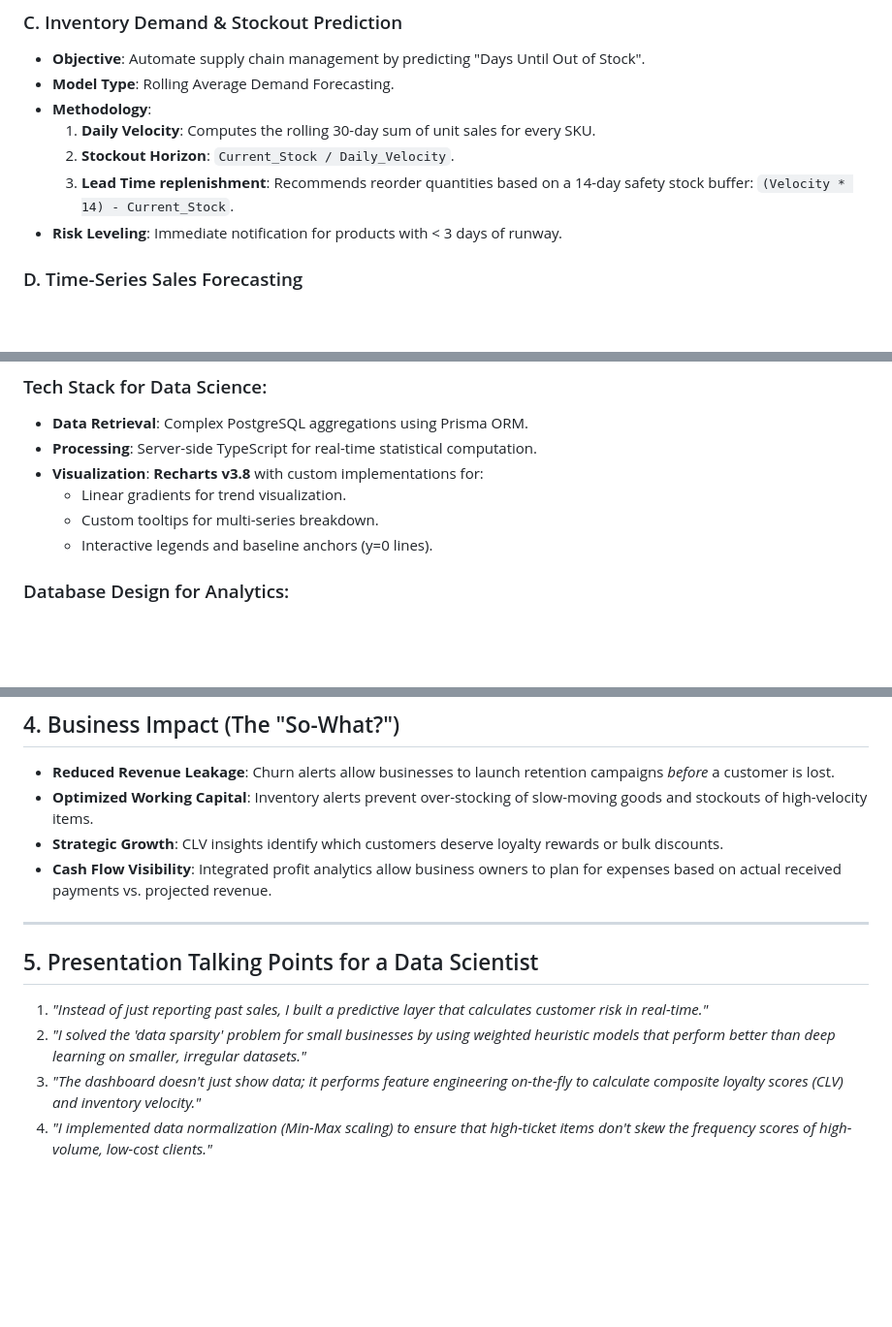
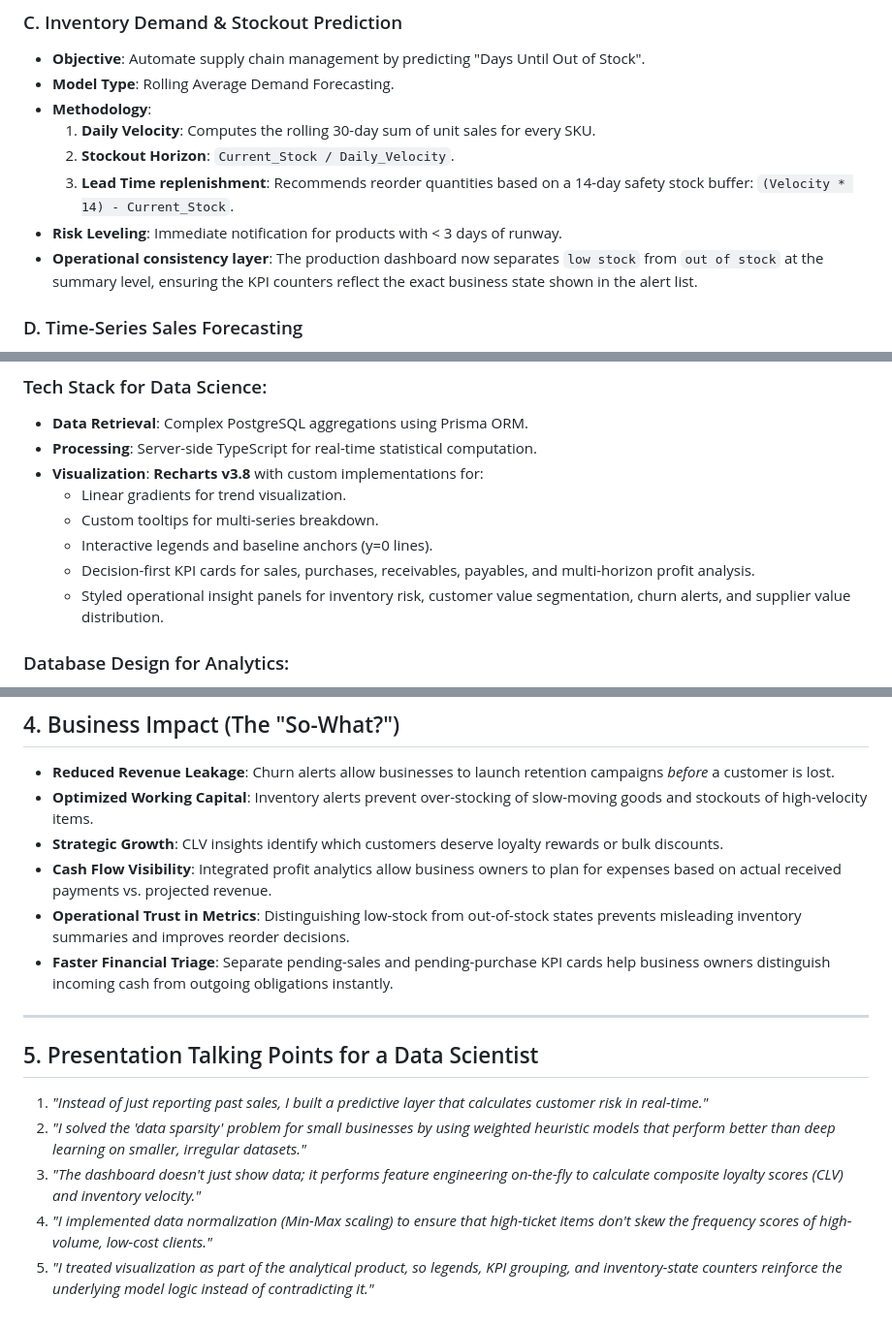
Before and after one commit to BillSutra/BillSutra, a Markdown page: DATA_SCIENCE_PORTFOLIO.md, 3 parts joined by grey strips. Shown at 97% size. GitHub-like rendering; blank space fills up the shorter version.

```diff
--- a/DATA_SCIENCE_PORTFOLIO.md
+++ b/DATA_SCIENCE_PORTFOLIO.md
@@ -50,6 +50,7 @@ This project transforms a standard billing application into an **Intelligent Bus
     2.  **Stockout Horizon**: `Current_Stock / Daily_Velocity`.
     3.  **Lead Time replenishment**: Recommends reorder quantities based on a 14-day safety stock buffer: `(Velocity * 14) - Current_Stock`.
 *   **Risk Leveling**: Immediate notification for products with < 3 days of runway.
+*   **Operational consistency layer**: The production dashboard now separates `low stock` from `out of stock` at the summary level, ensuring the KPI counters reflect the exact business state shown in the alert list.
 
 ### D. Time-Series Sales Forecasting
 *   **Objective**: Provide 3-month forward-looking visibility into revenue.
@@ -70,6 +71,8 @@ This project transforms a standard billing application into an **Intelligent Bus
     *   Linear gradients for trend visualization.
     *   Custom tooltips for multi-series breakdown.
     *   Interactive legends and baseline anchors (y=0 lines).
+    *   Decision-first KPI cards for sales, purchases, receivables, payables, and multi-horizon profit analysis.
+    *   Styled operational insight panels for inventory risk, customer value segmentation, churn alerts, and supplier value distribution.
 
 ### Database Design for Analytics:
 *   Utilized **Composite Indexes** on `user_id` and `sale_date` to ensure O(log n) retrieval for large-scale transaction datasets.
@@ -82,6 +85,8 @@ This project transforms a standard billing application into an **Intelligent Bus
 *   **Optimized Working Capital**: Inventory alerts prevent over-stocking of slow-moving goods and stockouts of high-velocity items.
 *   **Strategic Growth**: CLV insights identify which customers deserve loyalty rewards or bulk discounts.
 *   **Cash Flow Visibility**: Integrated profit analytics allow business owners to plan for expenses based on actual received payments vs. projected revenue.
+*   **Operational Trust in Metrics**: Distinguishing low-stock from out-of-stock states prevents misleading inventory summaries and improves reorder decisions.
+*   **Faster Financial Triage**: Separate pending-sales and pending-purchase KPI cards help business owners distinguish incoming cash from outgoing obligations instantly.
 
 ---
 
@@ -90,3 +95,4 @@ This project transforms a standard billing application into an **Intelligent Bus
 2.  *"I solved the 'data sparsity' problem for small businesses by using weighted heuristic models that perform better than deep learning on smaller, irregular datasets."*
 3.  *"The dashboard doesn't just show data; it performs feature engineering on-the-fly to calculate composite loyalty scores (CLV) and inventory velocity."*
 4.  *"I implemented data normalization (Min-Max scaling) to ensure that high-ticket items don't skew the frequency scores of high-volume, low-cost clients."*
+5.  *"I treated visualization as part of the analytical product, so legends, KPI grouping, and inventory-state counters reinforce the underlying model logic instead of contradicting it."*
```
Also changed, not shown: CODEBASE_SUMMARY.md (+7 -0 lines).
